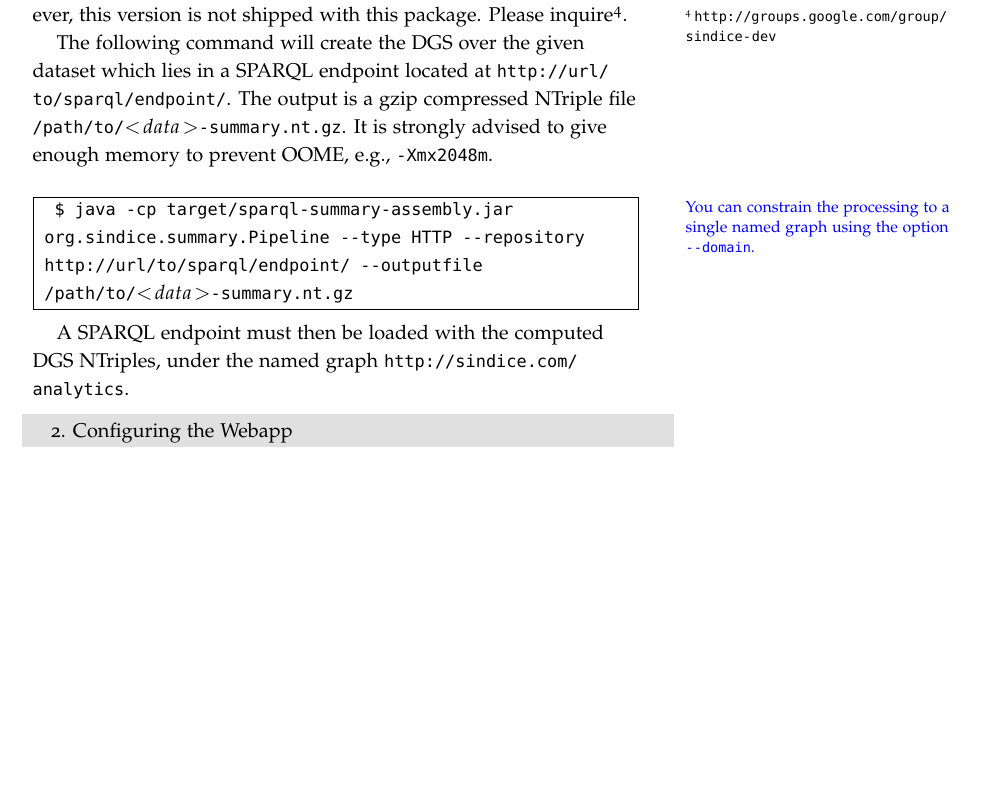
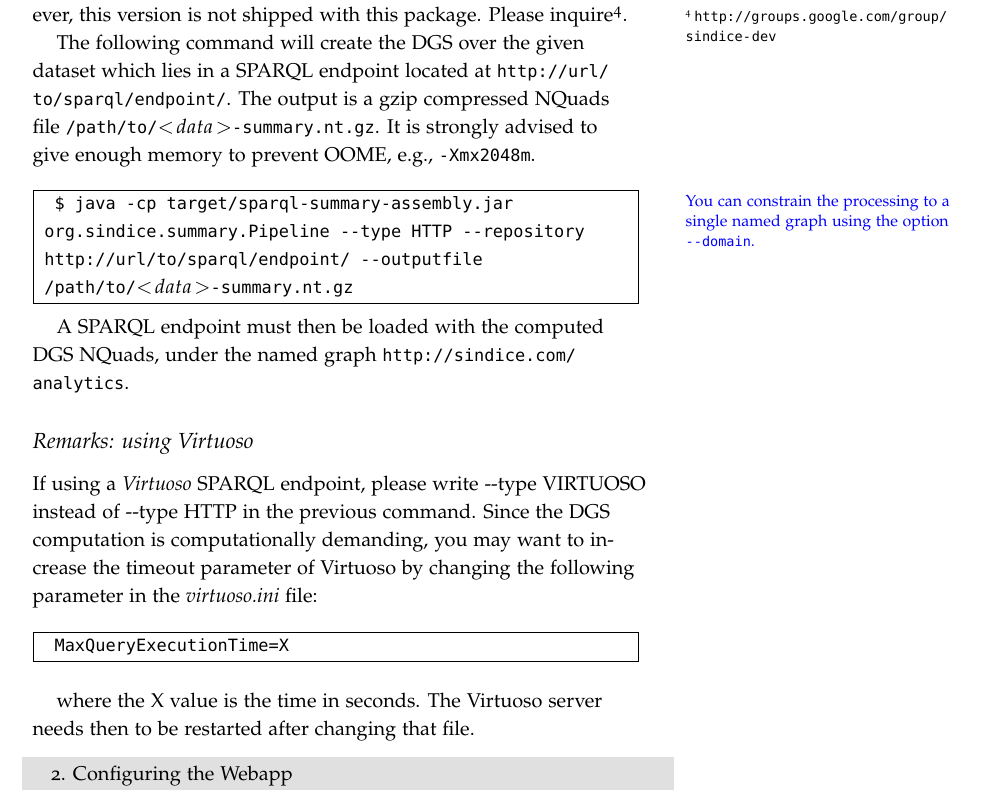
Before and after one commit to sindice/sparqled, a LaTeX book (docs/installation/sparqled-doc.tex, which reads docs/installation/dgs-compute.tex): part of page 3 of 11, cut so that both start at the same text, the shorter picture padded with empty space. Compiled offline with pdfLaTeX.

Commit message:
Updated documentation as per comments in the google group https://groups.google.com/d/msg/sparqled/jwNANdN-wPw/asxS8uB0OakJ

```diff
--- a/docs/installation/dgs-compute.tex
+++ b/docs/installation/dgs-compute.tex
@@ -2,7 +2,7 @@
 
 The DGS implementation bundled with this documentation is based on SPARQL, and computes the summary over a single dataset. A high performance, hadoop-based, DGS implementation is also available, and allows to compute a summary across datasets. Therefore, links between datasets can also be recommended. However, this version is not shipped with this package. Please inquire\footnote{\url{http://groups.google.com/group/sindice-dev}}.
 
-The following command will create the DGS over the given dataset which lies in a SPARQL endpoint located at \url{http://url/to/sparql/endpoint/}. The output is a gzip compressed NTriple file \texttt{/path/to/\mbox{$<\!data\!>$}-summary.nt.gz}. It is strongly advised to give enough memory to prevent OOME, e.g., \texttt{-Xmx2048m}.
+The following command will create the DGS over the given dataset which lies in a SPARQL endpoint located at \url{http://url/to/sparql/endpoint/}. The output is a gzip compressed NQuads file \texttt{/path/to/\mbox{$<\!data\!>$}-summary.nt.gz}. It is strongly advised to give enough memory to prevent OOME, e.g., \texttt{-Xmx2048m}.
 
 \bigskip
 \begin{raggedleft}
@@ -14,4 +14,22 @@ The following command will create the DGS over the given dataset which lies in a
 \end{raggedleft}
 \hfill
 
-A SPARQL endpoint must then be loaded with the computed DGS NTriples, under the named graph \url{http://sindice.com/analytics}.
+A SPARQL endpoint must then be loaded with the computed DGS NQuads, under the named graph \url{http://sindice.com/analytics}.
+
+\subsection{Remarks: using Virtuoso}
+
+If using a \emph{Virtuoso} SPARQL endpoint, please write \mbox{-{}-type VIRTUOSO} instead of \mbox{-{}-type HTTP} in the previous command.
+Since the DGS computation is computationally demanding, you may want to increase the timeout parameter of Virtuoso by changing the following parameter in the \emph{virtuoso.ini} file:
+
+\bigskip
+\begin{raggedleft}
+\framebox[\linewidth][l]{
+    \texttt{
+        MaxQueryExecutionTime=X
+    }
+}
+\end{raggedleft}
+\hfill
+
+where the X value is the time in seconds.
+The Virtuoso server needs then to be restarted after changing that file.
```
Also changed, not shown: docs/installation/sparqled-doc.pdf.
